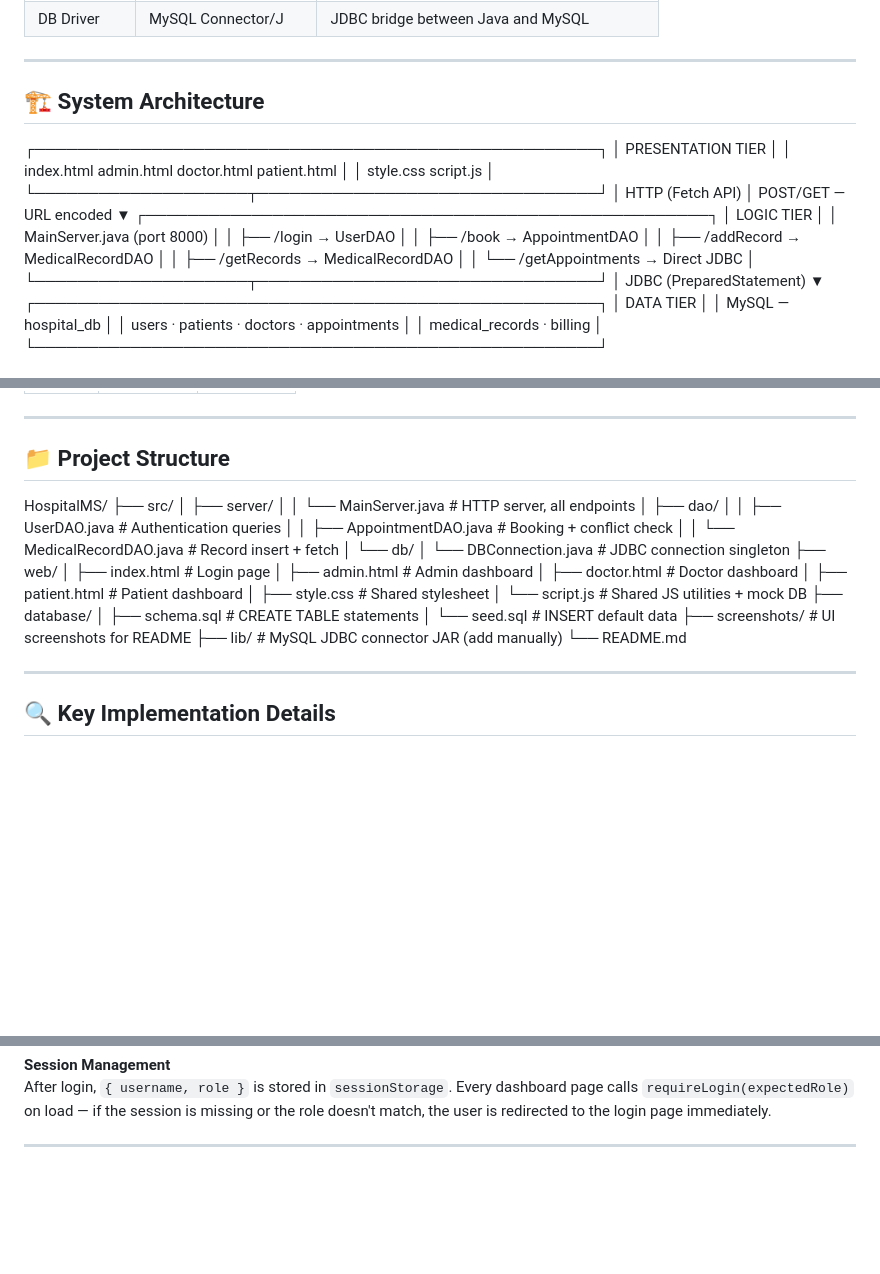
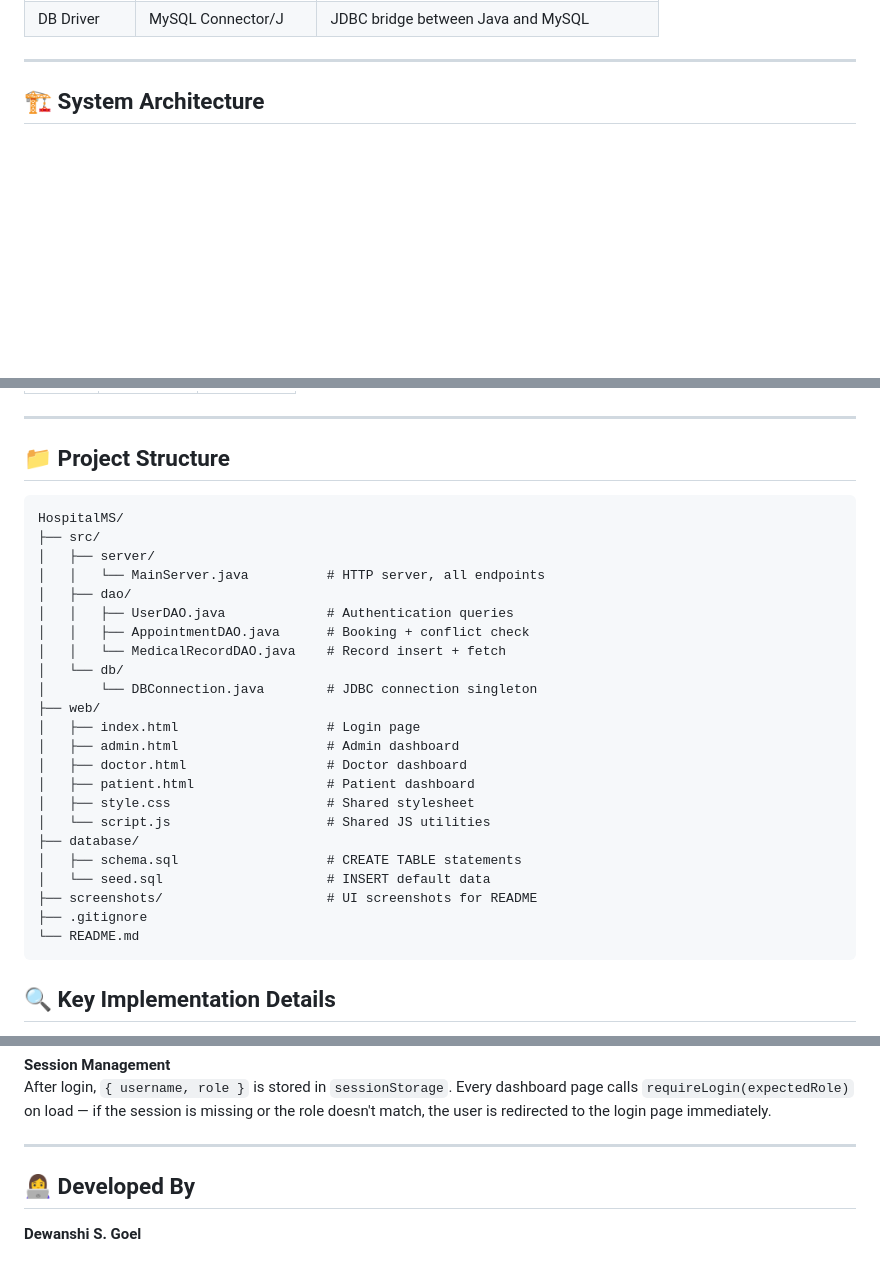
Before and after one commit to dewanshi-goel/MediCore-HMS, a Markdown page: README.md, 3 parts joined by grey strips. Drawn GitHub-style; blank space fills up the shorter version.

Commit message:
Fix project structure formatting

````diff
--- a/README.md
+++ b/README.md
@@ -50,29 +50,4 @@ The system supports three user roles — **Admin**, **Doctor**, and **Patient**
 ---
 
 ## 🏗 System Architecture
-┌─────────────────────────────────────────────────────┐
-│                  PRESENTATION TIER                   │
-│   index.html  admin.html  doctor.html  patient.html  │
-│              style.css    script.js                  │
-└────────────────────┬────────────────────────────────┘
-│  HTTP (Fetch API)
-│  POST/GET — URL encoded
-▼
-┌─────────────────────────────────────────────────────┐
-│                   LOGIC TIER                         │
-│   MainServer.java  (port 8000)                       │
-│   ├── /login        → UserDAO                        │
-│   ├── /book         → AppointmentDAO                 │
-│   ├── /addRecord    → MedicalRecordDAO               │
-│   ├── /getRecords   → MedicalRecordDAO               │
-│   └── /getAppointments → Direct JDBC                 │
-└────────────────────┬────────────────────────────────┘
-│  JDBC (PreparedStatement)
-▼
-┌─────────────────────────────────────────────────────┐
-│                    DATA TIER                         │
-│   MySQL — hospital_db                                │
-│   users · patients · doctors · appointments          │
-│   medical_records · billing                          │
-└─────────────────────────────────────────────────────┘
 
@@ -222,31 +205,32 @@ Server starts at `http://localhost:8000`
 ---
 
 ## 📁 Project Structure
+
+```
 HospitalMS/
 ├── src/
 │   ├── server/
-│   │   └── MainServer.java       # HTTP server, all endpoints
+│   │   └── MainServer.java          # HTTP server, all endpoints
 │   ├── dao/
-│   │   ├── UserDAO.java          # Authentication queries
-│   │   ├── AppointmentDAO.java   # Booking + conflict check
-│   │   └── MedicalRecordDAO.java # Record insert + fetch
+│   │   ├── UserDAO.java             # Authentication queries
+│   │   ├── AppointmentDAO.java      # Booking + conflict check
+│   │   └── MedicalRecordDAO.java    # Record insert + fetch
 │   └── db/
-│       └── DBConnection.java     # JDBC connection singleton
+│       └── DBConnection.java        # JDBC connection singleton
 ├── web/
-│   ├── index.html                # Login page
-│   ├── admin.html                # Admin dashboard
-│   ├── doctor.html               # Doctor dashboard
-│   ├── patient.html              # Patient dashboard
-│   ├── style.css                 # Shared stylesheet
-│   └── script.js                 # Shared JS utilities + mock DB
+│   ├── index.html                   # Login page
+│   ├── admin.html                   # Admin dashboard
+│   ├── doctor.html                  # Doctor dashboard
+│   ├── patient.html                 # Patient dashboard
+│   ├── style.css                    # Shared stylesheet
+│   └── script.js                    # Shared JS utilities
 ├── database/
-│   ├── schema.sql                # CREATE TABLE statements
-│   └── seed.sql                  # INSERT default data
-├── screenshots/                  # UI screenshots for README
-├── lib/                          # MySQL JDBC connector JAR (add manually)
+│   ├── schema.sql                   # CREATE TABLE statements
+│   └── seed.sql                     # INSERT default data
+├── screenshots/                     # UI screenshots for README
+├── .gitignore
 └── README.md
-
----
+```
 
 ## 🔍 Key Implementation Details
 
@@ -263,3 +247,7 @@ Prescription data contains special characters (`#`, `\n`, `:`). All POST body va
 After login, `{ username, role }` is stored in `sessionStorage`. Every dashboard page calls `requireLogin(expectedRole)` on load — if the session is missing or the role doesn't match, the user is redirected to the login page immediately.
 
 ---
+
+## 👩‍💻 Developed By
+
+**Dewanshi S. Goel**
````
Also changed, not shown: other parts of README.md (+9 -1 lines).
